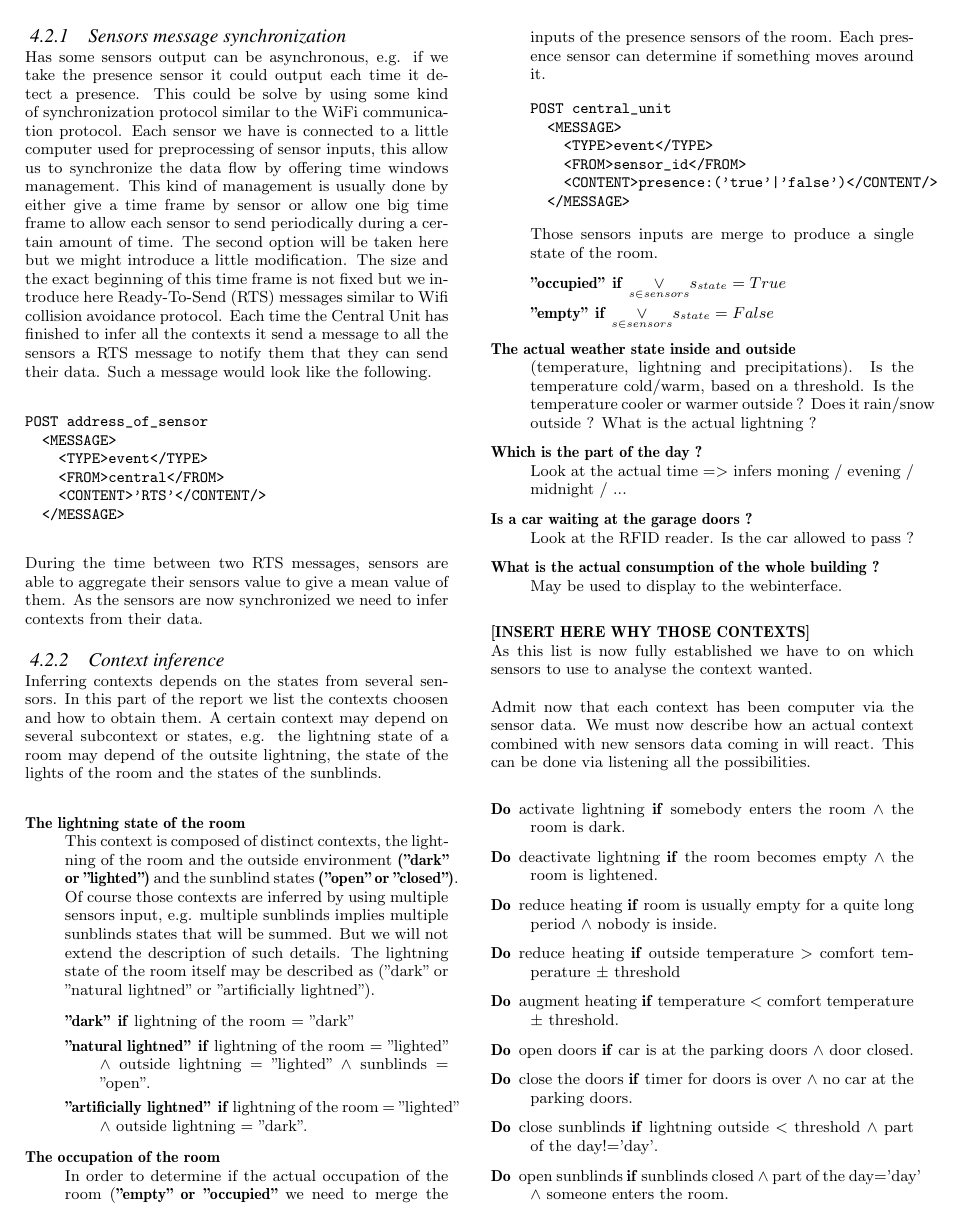
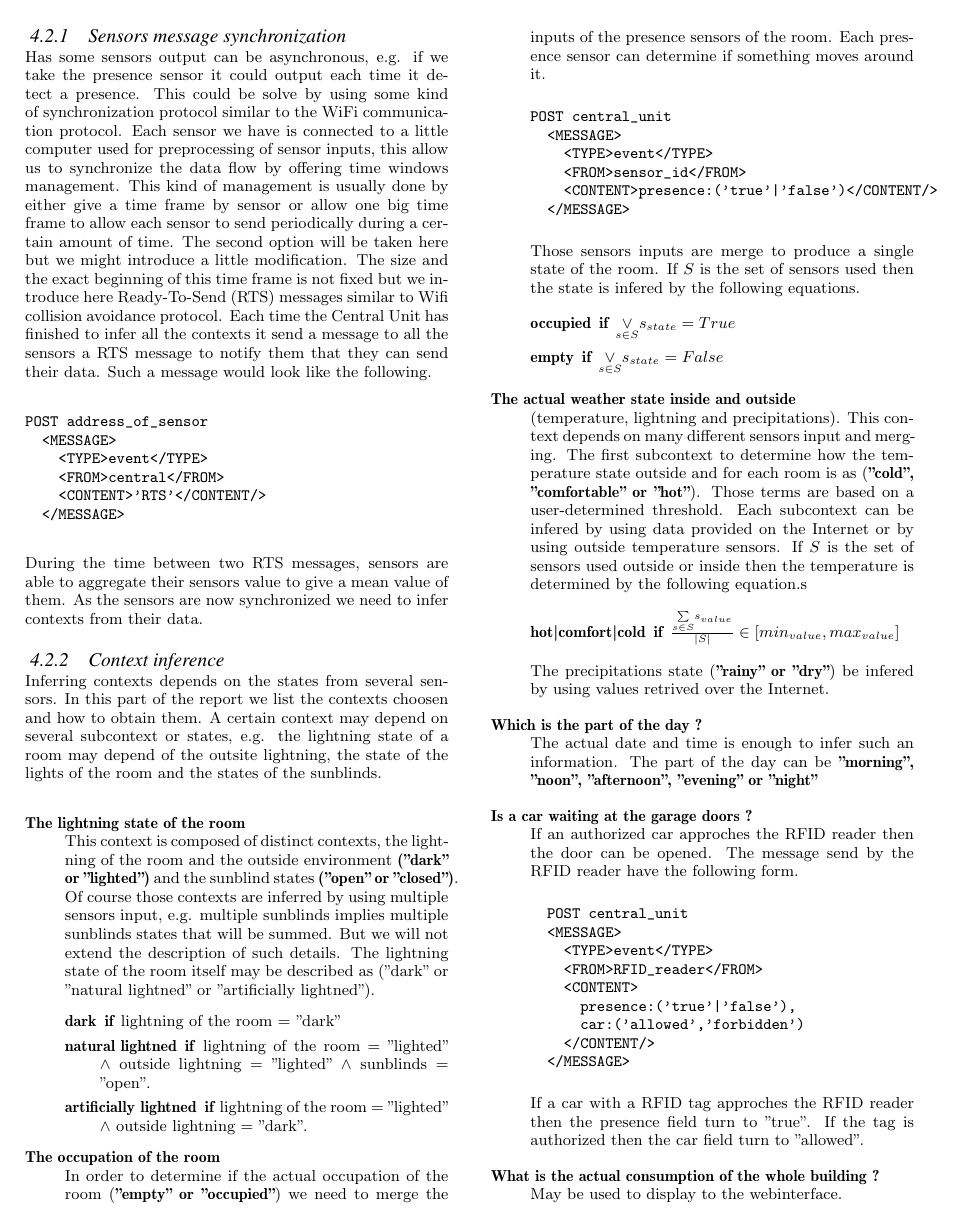
Before and after one commit to devilmetal/project_PCST, a LaTeX paper (report_acm.tex): page 3 of 4. Compiled offline with pdfLaTeX.

Commit message:
more context

```diff
--- a/report_acm.tex
+++ b/report_acm.tex
@@ -192,15 +192,15 @@ e.g. the lightning state of a room may depend of the outsite lightning, the stat
  Of course those contexts are inferred by using multiple sensors input, e.g. multiple sunblinds implies multiple sunblinds states that will be summed. But we will not extend the description of such details.
  The lightning state of the room itself may be described as ("dark" or "natural lightned" or "artificially lightned").
  \begin{description}
-  \item["dark"] \textbf{if} lightning of the room = "dark"
-  \item["natural lightned"] \textbf{if} lightning of the room = "lighted" $\land$ outside lightning = "lighted" $\land$ sunblinds = "open".
-  \item["artificially lightned"] \textbf{if} lightning of the room = "lighted" $\land$ outside lightning = "dark".
+  \item[dark] \textbf{if} lightning of the room = "dark"
+  \item[natural lightned] \textbf{if} lightning of the room = "lighted" $\land$ outside lightning = "lighted" $\land$ sunblinds = "open".
+  \item[artificially lightned] \textbf{if} lightning of the room = "lighted" $\land$ outside lightning = "dark".
  \end{description}
 
  %Is the room dark or enlighted ? Does the lights are activated ? This information can
  %be infered by using the inside and outside lightning sensors, sunblinds status and the lights status.
  \item[The occupation of the room]\hfill \\
- In order to determine if the actual occupation of the room (\textbf{"empty" or "occupied"} we need to merge the inputs of the presence sensors of the room.
+ In order to determine if the actual occupation of the room (\textbf{"empty" or "occupied"}) we need to merge the inputs of the presence sensors of the room.
  Each presence sensor can determine if something moves around it.
  \begin{verbatim}
 POST central_unit
@@ -211,19 +211,40 @@ POST central_unit
   </MESSAGE>
 \end{verbatim}
 Those sensors inputs are merge to produce a single state of the room.
-\begin{description}
-  \item["occupied"] \textbf{if} $\underset{s \in sensors}{\lor} s_{state} =  True$
-  \item["empty"] \textbf{if} $\underset{s \in sensors}{\lor} s_{state} =  False$
+If $S$ is the set of sensors used then the state is infered by the following equations.
+ \begin{description}
+  \item[occupied] \textbf{if} $\underset{s \in S}{\lor} s_{state} =  True$
+  \item[empty] \textbf{if} $\underset{s \in S}{\lor} s_{state} =  False$
  \end{description}
- %Is the room empty or not. When does the room is usually empty ?
  \item[The actual weather state inside and outside]\hfill \\
  (temperature, lightning and precipitations).
- Is the temperature cold/warm, based on a threshold. Is the temperature cooler or warmer outside ?
- Does it rain/snow outside ? What is the actual lightning ?
- \item[Which is the part of the day ?] \hfill \\
- Look at the actual time => infers moning / evening / midnight / ...
+ This context depends on many different sensors input and merging.
+ The first subcontext to determine how the temperature state outside and for each room is as (\textbf{"cold", "comfortable" or "hot"}).
+ Those terms are based on a user-determined threshold.
+ Each subcontext can be infered by using data provided on the Internet or by using outside temperature sensors.
+ If $S$ is the set of sensors used outside or inside then the temperature is determined by the following equation.s
+ \begin{description}
+  \item[hot|comfort|cold] \textbf{if} $\frac{\underset{s \in S}{\sum} s_{value}}{|S|} \in [min_{value},max_{value}]$
+ \end{description}
+ The precipitations state (\textbf{"rainy" or "dry"}) be infered by using values retrived over the Internet.
+  \item[Which is the part of the day ?] \hfill \\
+  The actual date and time is enough to infer such an information.
+  The part of the day can be \textbf{"morning", "noon", "afternoon", "evening" or "night"}
  \item[Is a car waiting at the garage doors ?] \hfill \\
-  Look at the RFID reader. Is the car allowed to pass ?
+ If an authorized car approches the RFID reader then the door can be opened.
+ The message send by the RFID reader have the following form.
+  \begin{verbatim}
+  POST central_unit
+  <MESSAGE>
+    <TYPE>event</TYPE>
+    <FROM>RFID_reader</FROM>
+    <CONTENT>
+      presence:('true'|'false'),
+      car:('allowed','forbidden')
+    </CONTENT/>
+  </MESSAGE>
+\end{verbatim}
+If a car with a RFID tag approches the RFID reader then the presence field turn to "true". If the tag is authorized then the car field turn to "allowed".
  \item[What is the actual consumption of the whole building ?]\hfill \\
  May be used to display to the webinterface.
 \end{description}
@@ -241,8 +262,8 @@ This can be done via listening all the possibilities.
  \item[Do] augment heating \textbf{if} temperature < comfort temperature $\pm$ threshold.
  \item[Do] open doors \textbf{if} car is at the parking doors $\land$ door closed.
  \item[Do] close the doors \textbf{if} timer for doors is over $\land$ no car at the parking doors.
- \item[Do] close sunblinds \textbf{if} lightning outside < threshold $\land$ part of the day!=’day’.
- \item[Do] open sunblinds \textbf{if} sunblinds closed $\land$ part of the day=’day’ $\land$ someone enters the room.
+ \item[Do] close sunblinds \textbf{if} lightning outside < threshold $\land$ part of the day = ’evening $\lor$ night’.
+ \item[Do] open sunblinds \textbf{if} sunblinds closed $\land$ part of the day != ’evening $\lor$ night’ $\land$ someone enters the room.
 \end{description}
 
 \subsection{Effectors}
```
Also changed, not shown: report_acm.pdf, 1 other file.
